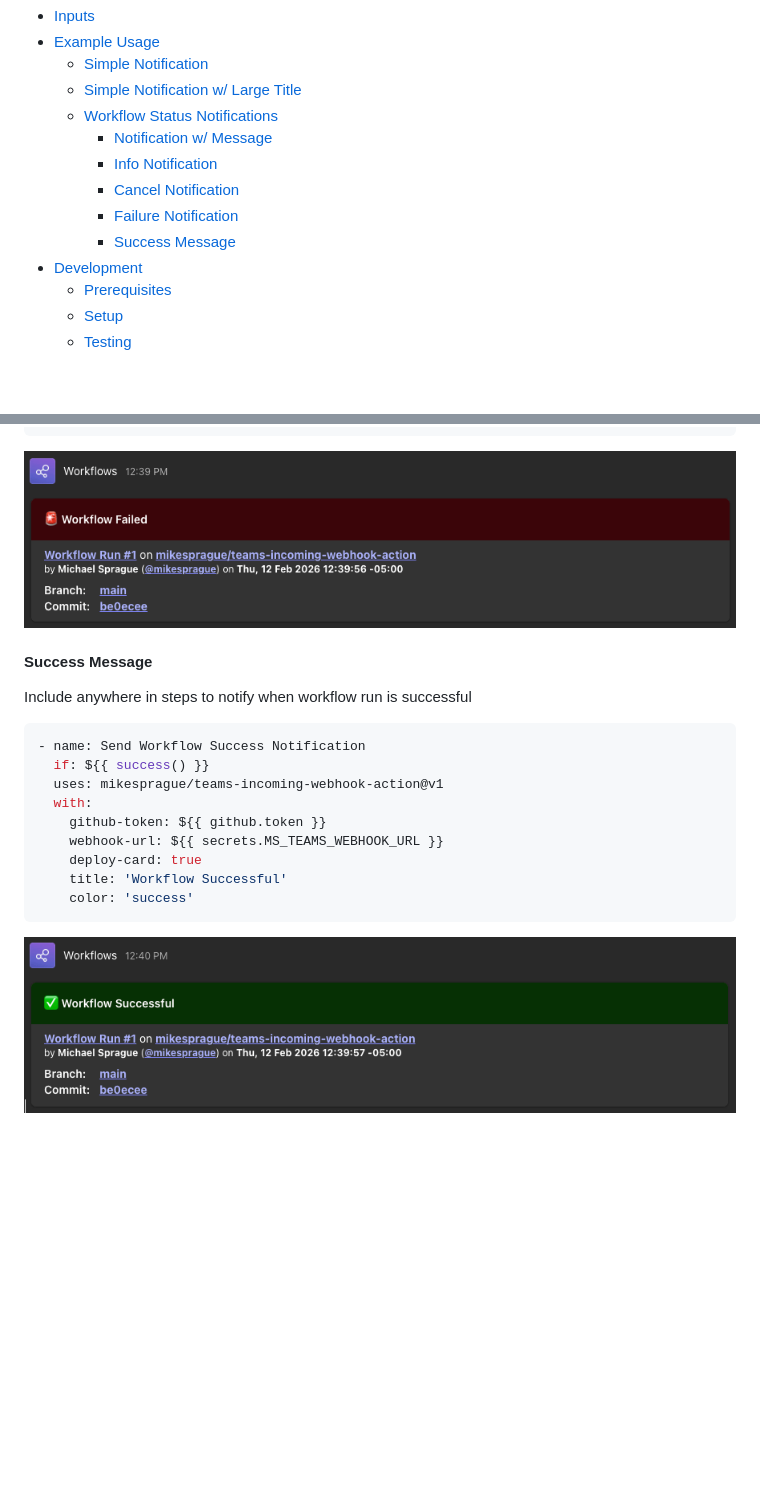
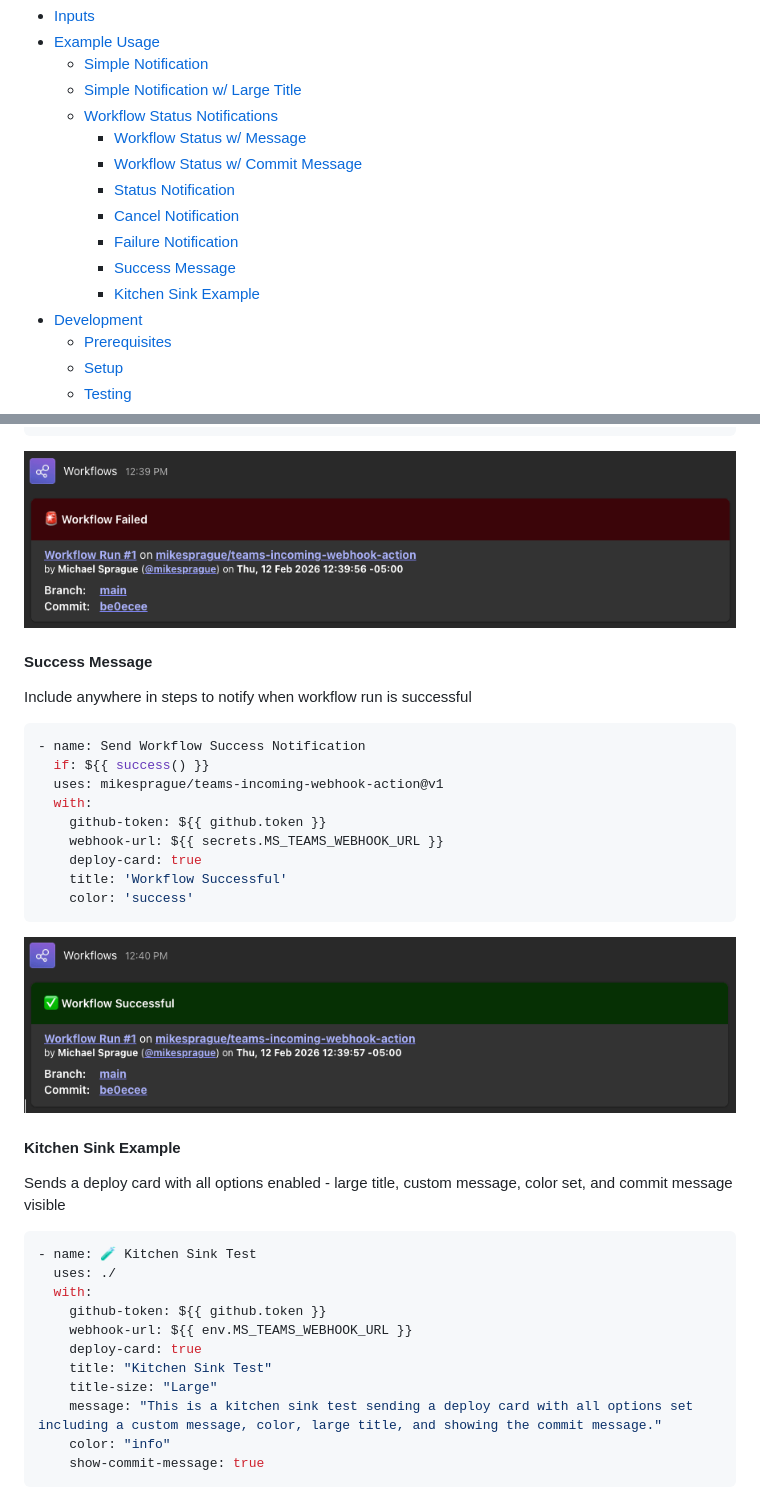
Before and after one commit to mikesprague/teams-incoming-webhook-action, a Markdown page: README.md, 2 parts joined by grey strips. Drawn GitHub-style; blank space fills up the shorter version.

````diff
--- a/README.md
+++ b/README.md
@@ -13,11 +13,13 @@ This action requires a secret to be set up with your Teams Incoming Webhook URL
   - [Simple Notification](#simple-notification)
   - [Simple Notification w/ Large Title](#simple-notification-w-large-title)
   - [Workflow Status Notifications](#workflow-status-notifications)
-    - [Notification w/ Message](#notification-w-message)
-    - [Info Notification](#info-notification)
+    - [Workflow Status w/ Message](#workflow-status-w-message)
+    - [Workflow Status w/ Commit Message](#workflow-status-w-commit-message)
+    - [Status Notification](#status-notification)
     - [Cancel Notification](#cancel-notification)
     - [Failure Notification](#failure-notification)
     - [Success Message](#success-message)
+    - [Kitchen Sink Example](#kitchen-sink-example)
 - [Development](#development)
   - [Prerequisites](#prerequisites)
   - [Setup](#setup)
@@ -206,4 +221,23 @@ Include anywhere in steps to notify when workflow run is successful
     color: 'success'
 ```
 
-![Deploy Notification Example - Success](./readme-images/deploy-success.png 'Deploy Notification Example - Success')
+![Workflow Success Example](./readme-images/deploy-success.png 'Workflow Success Example')
+
+#### Kitchen Sink Example
+
+Sends a deploy card with all options enabled - large title, custom message, color set, and commit message visible
+
+```yaml
+- name: 🧪 Kitchen Sink Test
+  uses: ./
+  with:
+    github-token: ${{ github.token }}
+    webhook-url: ${{ env.MS_TEAMS_WEBHOOK_URL }}
+    deploy-card: true
+    title: "Kitchen Sink Test"
+    title-size: "Large"
+    message: "This is a kitchen sink test sending a deploy card with all options set including a custom message, color, large title, and showing the commit message."
+    color: "info"
+    show-commit-message: true
+```
+
````
Also changed, not shown: other parts of README.md (+22 -8 lines).
